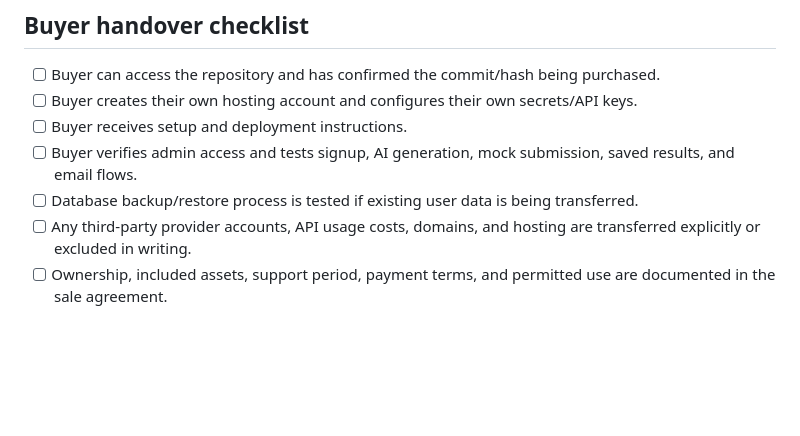
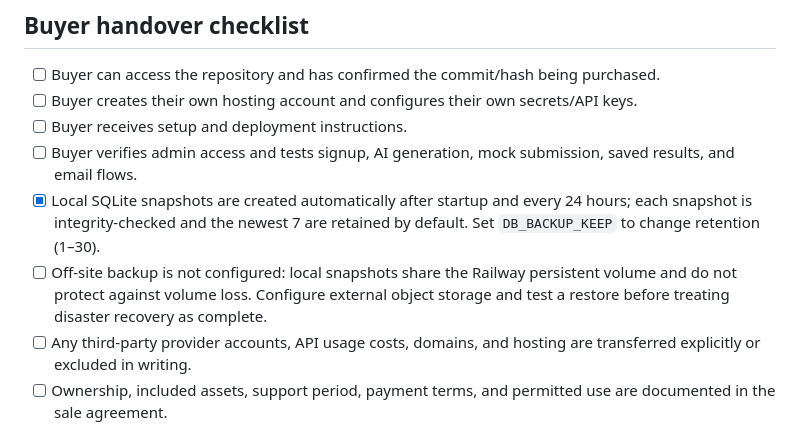
Before and after one commit to ayushkumthakur/exam.ai, a Markdown page: README.md, the part around the change. Rendered like a GitHub page; blank space fills up the shorter version.

Commit message:
Document automatic snapshots and off-site backup limitation

```diff
--- a/README.md
+++ b/README.md
@@ -96,7 +96,8 @@ Ensure the SQLite data directory persists across restarts and deployments. Never
 - [ ] Buyer creates their own hosting account and configures their own secrets/API keys.
 - [ ] Buyer receives setup and deployment instructions.
 - [ ] Buyer verifies admin access and tests signup, AI generation, mock submission, saved results, and email flows.
-- [ ] Database backup/restore process is tested if existing user data is being transferred.
+- [x] Local SQLite snapshots are created automatically after startup and every 24 hours; each snapshot is integrity-checked and the newest 7 are retained by default. Set `DB_BACKUP_KEEP` to change retention (1–30).
+- [ ] Off-site backup is not configured: local snapshots share the Railway persistent volume and do not protect against volume loss. Configure external object storage and test a restore before treating disaster recovery as complete.
 - [ ] Any third-party provider accounts, API usage costs, domains, and hosting are transferred explicitly or excluded in writing.
 - [ ] Ownership, included assets, support period, payment terms, and permitted use are documented in the sale agreement.
 
```
